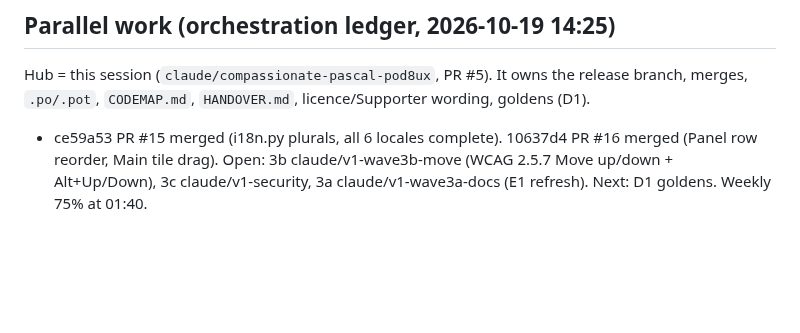
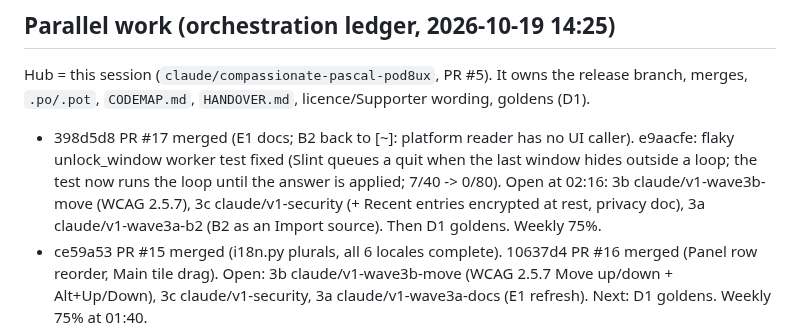
Before and after one commit to Braydenh563/Snipdeck, a Markdown page: docs/HANDOVER.md, the part around the change. GitHub-like rendering; blank space fills up the shorter version.

Commit message:
Ledger: PR #17, unlock test fix, open branches
Co-Authored-By: Claude Opus 5.5 <noreply@anthropic.com>
Claude-Session: https://claude.ai/code/session_01ArdU5bqRaubU3ApnFH8kRK

```diff
--- a/docs/HANDOVER.md
+++ b/docs/HANDOVER.md
@@ -9,6 +9,7 @@ Next, in order: CI green on PR #5 -> translations pass for ~80 new strings per l
 
 ## Parallel work (orchestration ledger, 2026-10-19 14:25)
 Hub = this session (`claude/compassionate-pascal-pod8ux`, PR #5). It owns the release branch, merges, `.po/.pot`, `CODEMAP.md`, `HANDOVER.md`, licence/Supporter wording, goldens (D1).
+- 398d5d8 PR #17 merged (E1 docs; B2 back to [~]: platform reader has no UI caller). e9aacfe: flaky unlock_window worker test fixed (Slint queues a quit when the last window hides outside a loop; the test now runs the loop until the answer is applied; 7/40 -> 0/80). Open at 02:16: 3b claude/v1-wave3b-move (WCAG 2.5.7), 3c claude/v1-security (+ Recent entries encrypted at rest, privacy doc), 3a claude/v1-wave3a-b2 (B2 as an Import source). Then D1 goldens. Weekly 75%.
 - ce59a53 PR #15 merged (i18n.py plurals, all 6 locales complete). 10637d4 PR #16 merged (Panel row reorder, Main tile drag). Open: 3b claude/v1-wave3b-move (WCAG 2.5.7 Move up/down + Alt+Up/Down), 3c claude/v1-security, 3a claude/v1-wave3a-docs (E1 refresh). Next: D1 goldens. Weekly 75% at 01:40.
 - 29c3e8d PR #8 merged (B1, B2, B12, C1 base; apply_import lock guard + test). ecaaca2 E1 docs merged (guide TODOs for B1/B2/C1 now stale: refresh in the final E1 pass). 205ec8a B15. Open: B8 Ctrl+D (3a polish), C1 gaps (3c recent), B11+C4 (3b), 3a polish (Argon2 off UI thread). licensing.md "For developers" section holds licence internals: owner decision.
 - CodeQL (first run on 5776195): 28 critical alerts, list not readable from the session (no code-scanning API). Likely Rust hard-coded-crypto-value hits on cfg(test) keys ([7;32], DEVELOPMENT_SEED, test passwords): licence testing.rs and test signers are cfg(test)-gated. F security step must confirm each; owner can view Security > Code scanning. 1.99 clippy assert_is_empty fix in master_password.rs:301 rides the B15 merge.
```
